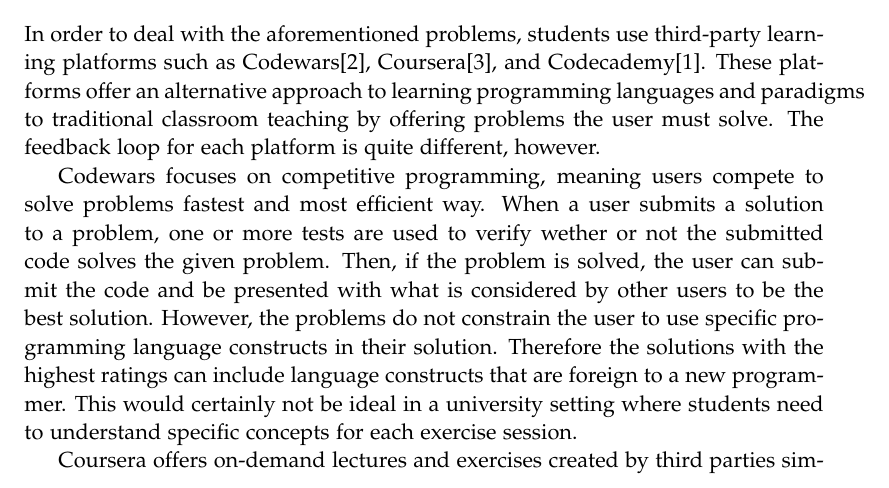
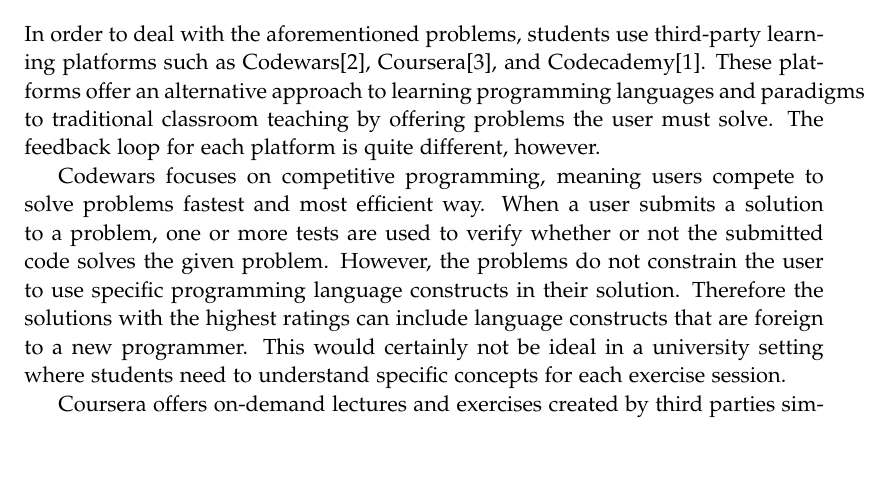
Before and after one commit to chhoumann/p7, a LaTeX thesis (report/master.tex, which reads report/sections/Chapter 1/Intro.tex): part of page 8 of 10, cut so that both start at the same text, the shorter picture padded with empty space. Compiled offline with pdfLaTeX.

Commit message:
Update report/sections/Chapter 1/Intro.tex
Co-authored-by: Daniel <Daniel@nykjaer.com>

```diff
--- a/report/sections/Chapter 1/Intro.tex
+++ b/report/sections/Chapter 1/Intro.tex
@@ -40,7 +40,7 @@
 
 
 Codewars focuses on competitive programming, meaning users compete to solve problems fastest and most efficient way.
-When a user submits a solution to a problem, one or more tests are used to verify wether or not the submitted code solves the given problem. Then, if the problem is solved, the user can submit the code and be presented with what is considered by other users to be the best solution.
+When a user submits a solution to a problem, one or more tests are used to verify whether or not the submitted code solves the given problem.
 However, the problems do not constrain the user to use specific programming language constructs in their solution.
 Therefore the solutions with the highest ratings can include language constructs that are foreign to a new programmer.
 This would certainly not be ideal in a university setting where students need to understand specific concepts for each exercise session.
```
